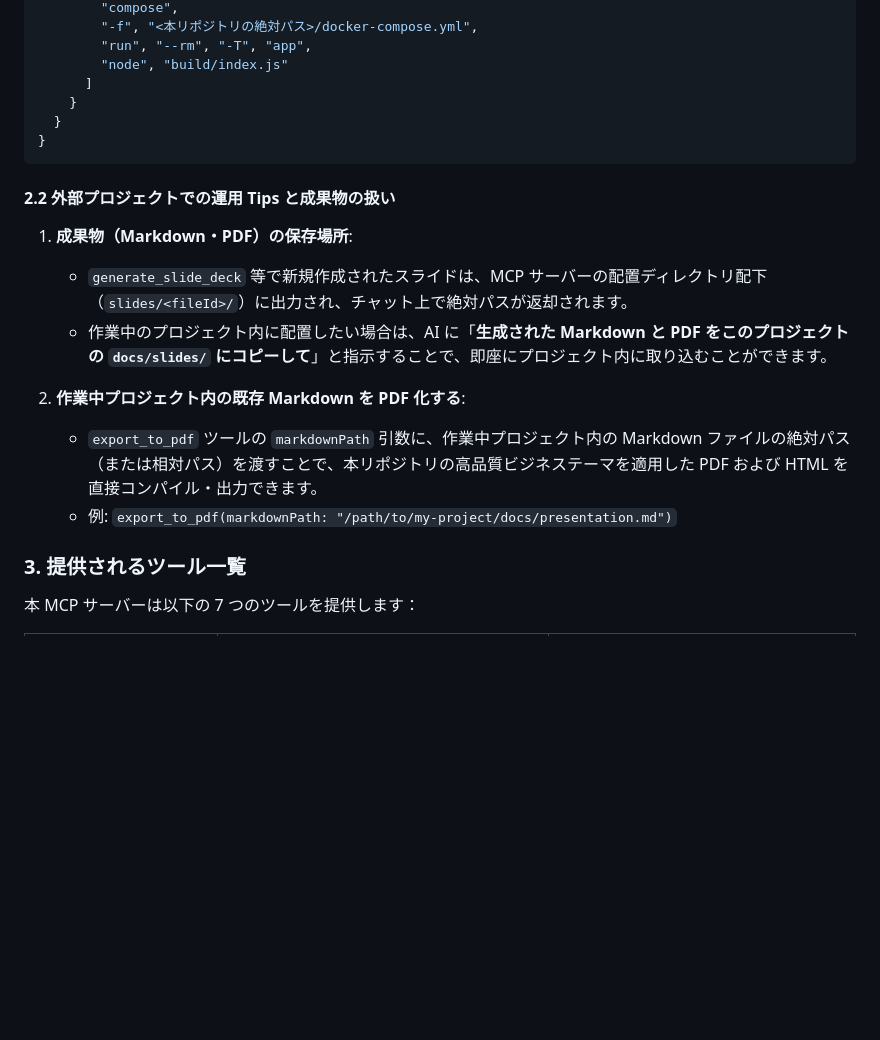
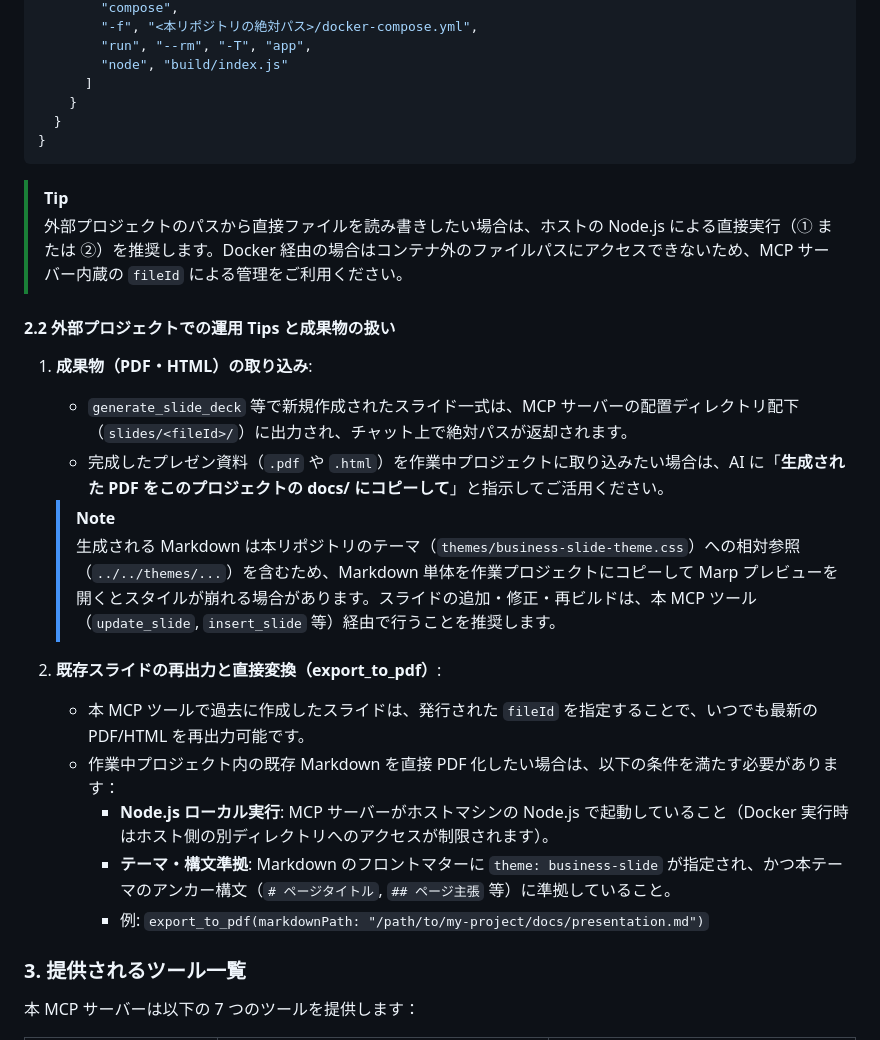
Before and after one commit to N-Y-Public/marp-slide-mcp, a Markdown page: README.md, the part around one of its changes. GitHub-like rendering; blank space fills up the shorter version.

Commit message:
docs: fix slide import path and refine external project usage tips

````diff
--- a/README.md
+++ b/README.md
@@ -303,15 +303,23 @@ Claude Desktop の設定ファイル（`claude_desktop_config.json`）の `mcpSe
 }
 ```
 
+> [!TIP]
+> 外部プロジェクトのパスから直接ファイルを読み書きしたい場合は、ホストの Node.js による直接実行（① または ②）を推奨します。Docker 経由の場合はコンテナ外のファイルパスにアクセスできないため、MCP サーバー内蔵の `fileId` による管理をご利用ください。
+
 #### 2.2 外部プロジェクトでの運用 Tips と成果物の扱い
 
-1. **成果物（Markdown・PDF）の保存場所**:
-   - `generate_slide_deck` 等で新規作成されたスライドは、MCP サーバーの配置ディレクトリ配下（`slides/<fileId>/`）に出力され、チャット上で絶対パスが返却されます。
-   - 作業中のプロジェクト内に配置したい場合は、AI に「**生成された Markdown と PDF をこのプロジェクトの `docs/slides/` にコピーして**」と指示することで、即座にプロジェクト内に取り込むことができます。
+1. **成果物（PDF・HTML）の取り込み**:
+   - `generate_slide_deck` 等で新規作成されたスライド一式は、MCP サーバーの配置ディレクトリ配下（`slides/<fileId>/`）に出力され、チャット上で絶対パスが返却されます。
+   - 完成したプレゼン資料（`.pdf` や `.html`）を作業中プロジェクトに取り込みたい場合は、AI に「**生成された PDF をこのプロジェクトの docs/ にコピーして**」と指示してご活用ください。
+   > [!NOTE]
+   > 生成される Markdown は本リポジトリのテーマ（`themes/business-slide-theme.css`）への相対参照（`../../themes/...`）を含むため、Markdown 単体を作業プロジェクトにコピーして Marp プレビューを開くとスタイルが崩れる場合があります。スライドの追加・修正・再ビルドは、本 MCP ツール（`update_slide`, `insert_slide` 等）経由で行うことを推奨します。
 
-2. **作業中プロジェクト内の既存 Markdown を PDF 化する**:
-   - `export_to_pdf` ツールの `markdownPath` 引数に、作業中プロジェクト内の Markdown ファイルの絶対パス（または相対パス）を渡すことで、本リポジトリの高品質ビジネステーマを適用した PDF および HTML を直接コンパイル・出力できます。
-   - 例: `export_to_pdf(markdownPath: "/path/to/my-project/docs/presentation.md")`
+2. **既存スライドの再出力と直接変換（export_to_pdf）**:
+   - 本 MCP ツールで過去に作成したスライドは、発行された `fileId` を指定することで、いつでも最新の PDF/HTML を再出力可能です。
+   - 作業中プロジェクト内の既存 Markdown を直接 PDF 化したい場合は、以下の条件を満たす必要があります：
+     - **Node.js ローカル実行**: MCP サーバーがホストマシンの Node.js で起動していること（Docker 実行時はホスト側の別ディレクトリへのアクセスが制限されます）。
+     - **テーマ・構文準拠**: Markdown のフロントマターに `theme: business-slide` が指定され、かつ本テーマのアンカー構文（`# ページタイトル`, `## ページ主張` 等）に準拠していること。
+     - 例: `export_to_pdf(markdownPath: "/path/to/my-project/docs/presentation.md")`
 
 ### 3. 提供されるツール一覧
 
````
Also changed, not shown: other parts of README.md (+1 -1 lines).
